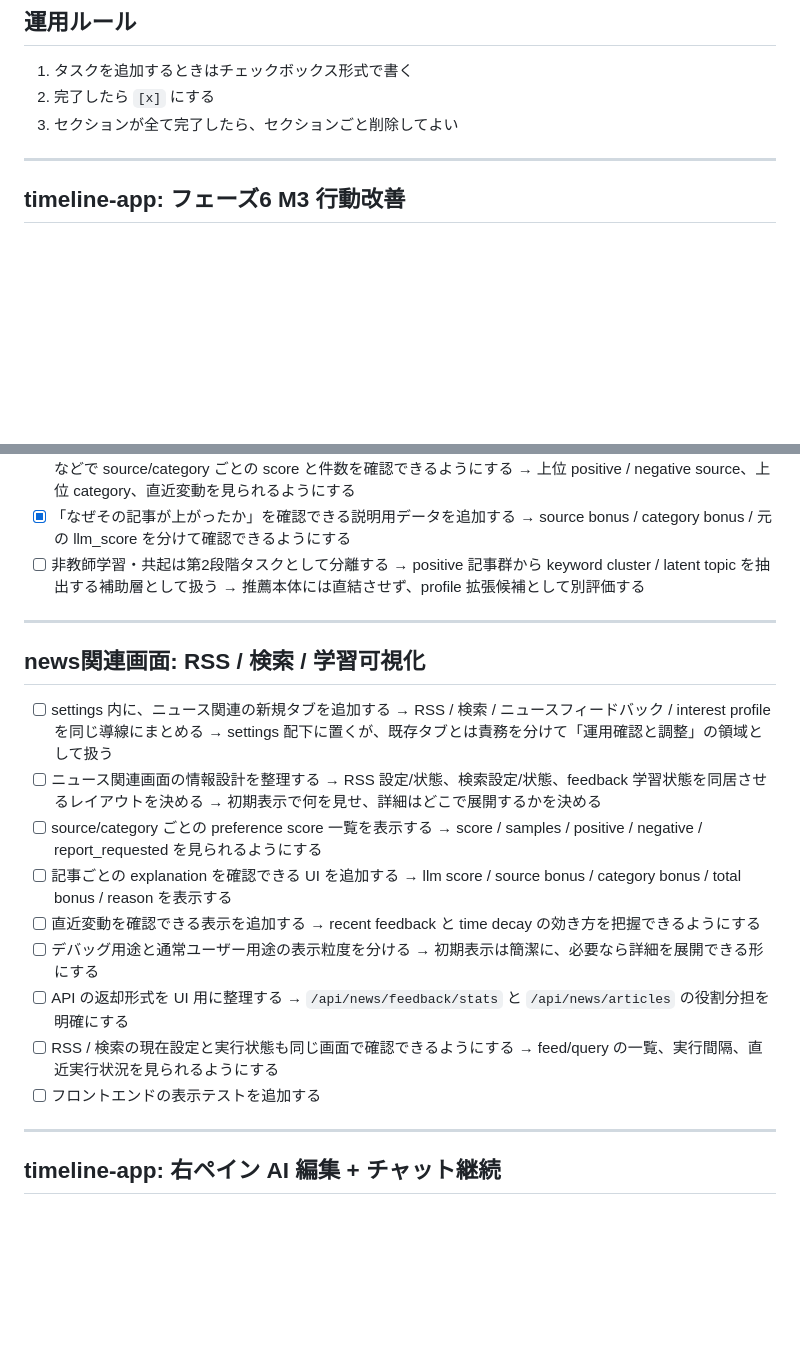
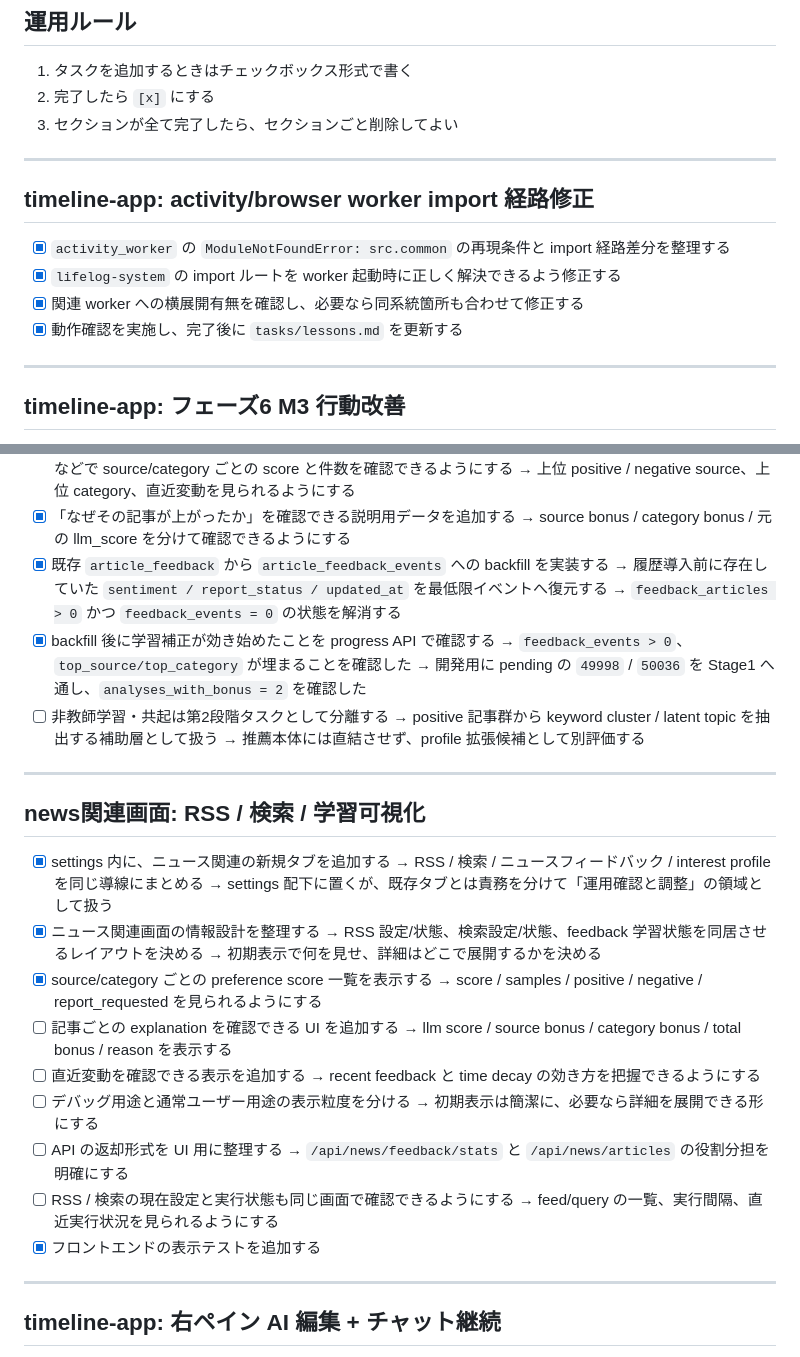
Before and after one commit to NewAITees/AIBackgroundWorker, a Markdown page: tasks/todo.md, 2 parts joined by grey strips. Rendered like a GitHub page; blank space fills up the shorter version.

```diff
--- a/tasks/todo.md
+++ b/tasks/todo.md
@@ -2,6 +2,15 @@
 1. タスクを追加するときはチェックボックス形式で書く
 2. 完了したら `[x]` にする
 3. セクションが全て完了したら、セクションごと削除してよい
+
+---
+
+## timeline-app: activity/browser worker import 経路修正
+
+- [x] `activity_worker` の `ModuleNotFoundError: src.common` の再現条件と import 経路差分を整理する
+- [x] `lifelog-system` の import ルートを worker 起動時に正しく解決できるよう修正する
+- [x] 関連 worker への横展開有無を確認し、必要なら同系統箇所も合わせて修正する
+- [x] 動作確認を実施し、完了後に `tasks/lessons.md` を更新する
 
 ---
 
@@ -70,6 +79,12 @@
       → 上位 positive / negative source、上位 category、直近変動を見られるようにする
 - [x] 「なぜその記事が上がったか」を確認できる説明用データを追加する
       → source bonus / category bonus / 元の llm_score を分けて確認できるようにする
+- [x] 既存 `article_feedback` から `article_feedback_events` への backfill を実装する
+      → 履歴導入前に存在していた `sentiment / report_status / updated_at` を最低限イベントへ復元する
+      → `feedback_articles > 0` かつ `feedback_events = 0` の状態を解消する
+- [x] backfill 後に学習補正が効き始めたことを progress API で確認する
+      → `feedback_events > 0`、`top_source/top_category` が埋まることを確認した
+      → 開発用に pending の `49998` / `50036` を Stage1 へ通し、`analyses_with_bonus = 2` を確認した
 - [ ] 非教師学習・共起は第2段階タスクとして分離する
       → positive 記事群から keyword cluster / latent topic を抽出する補助層として扱う
       → 推薦本体には直結させず、profile 拡張候補として別評価する
@@ -78,13 +93,13 @@
 
 ## news関連画面: RSS / 検索 / 学習可視化
 
-- [ ] settings 内に、ニュース関連の新規タブを追加する
+- [x] settings 内に、ニュース関連の新規タブを追加する
       → RSS / 検索 / ニュースフィードバック / interest profile を同じ導線にまとめる
       → settings 配下に置くが、既存タブとは責務を分けて「運用確認と調整」の領域として扱う
-- [ ] ニュース関連画面の情報設計を整理する
+- [x] ニュース関連画面の情報設計を整理する
       → RSS 設定/状態、検索設定/状態、feedback 学習状態を同居させるレイアウトを決める
       → 初期表示で何を見せ、詳細はどこで展開するかを決める
-- [ ] source/category ごとの preference score 一覧を表示する
+- [x] source/category ごとの preference score 一覧を表示する
       → score / samples / positive / negative / report_requested を見られるようにする
 - [ ] 記事ごとの explanation を確認できる UI を追加する
       → llm score / source bonus / category bonus / total bonus / reason を表示する
@@ -96,7 +111,7 @@
       → `/api/news/feedback/stats` と `/api/news/articles` の役割分担を明確にする
 - [ ] RSS / 検索の現在設定と実行状態も同じ画面で確認できるようにする
       → feed/query の一覧、実行間隔、直近実行状況を見られるようにする
-- [ ] フロントエンドの表示テストを追加する
+- [x] フロントエンドの表示テストを追加する
 
 ---
 
```
Also changed, not shown: tasks/lessons.md (+13 -0 lines).
